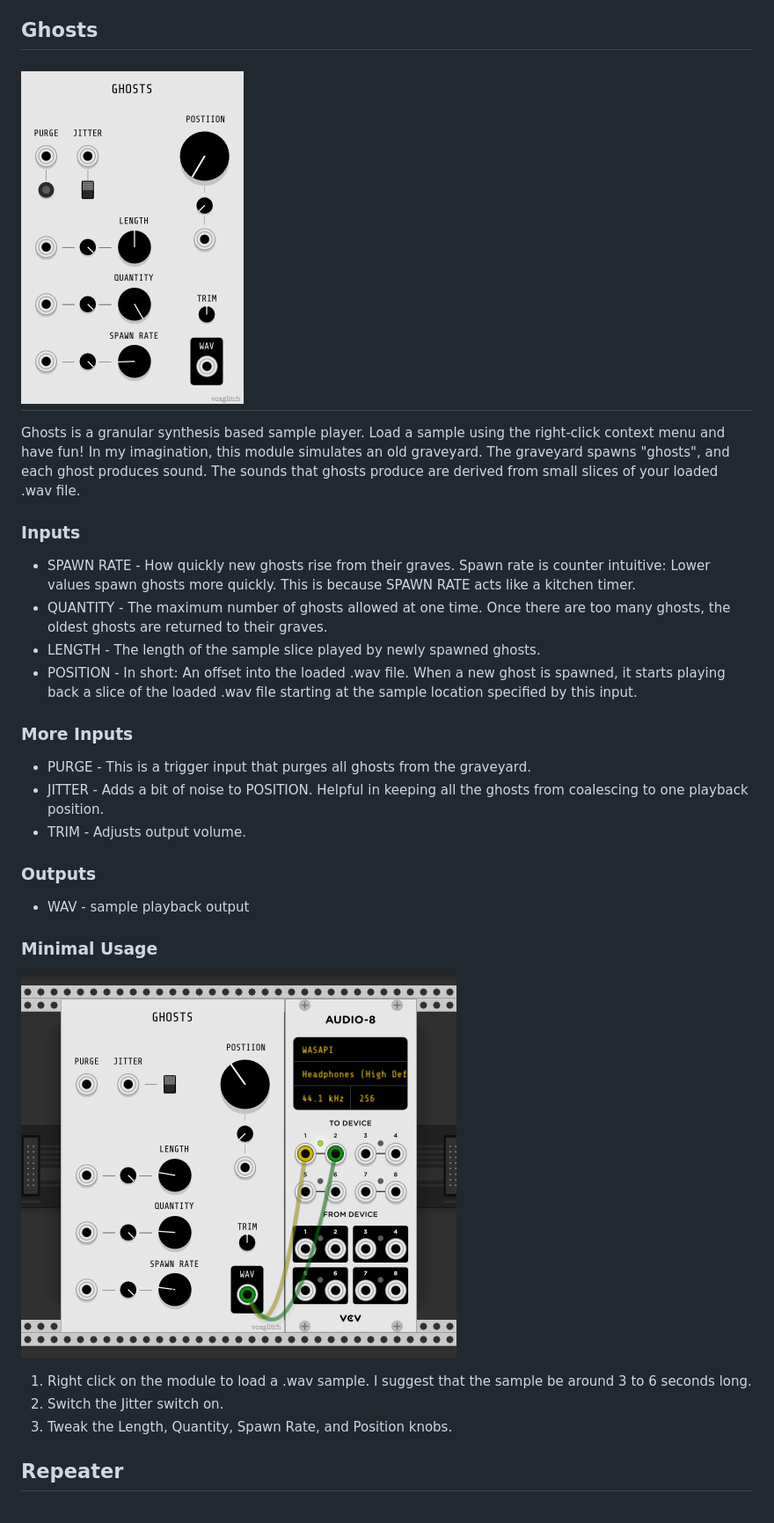
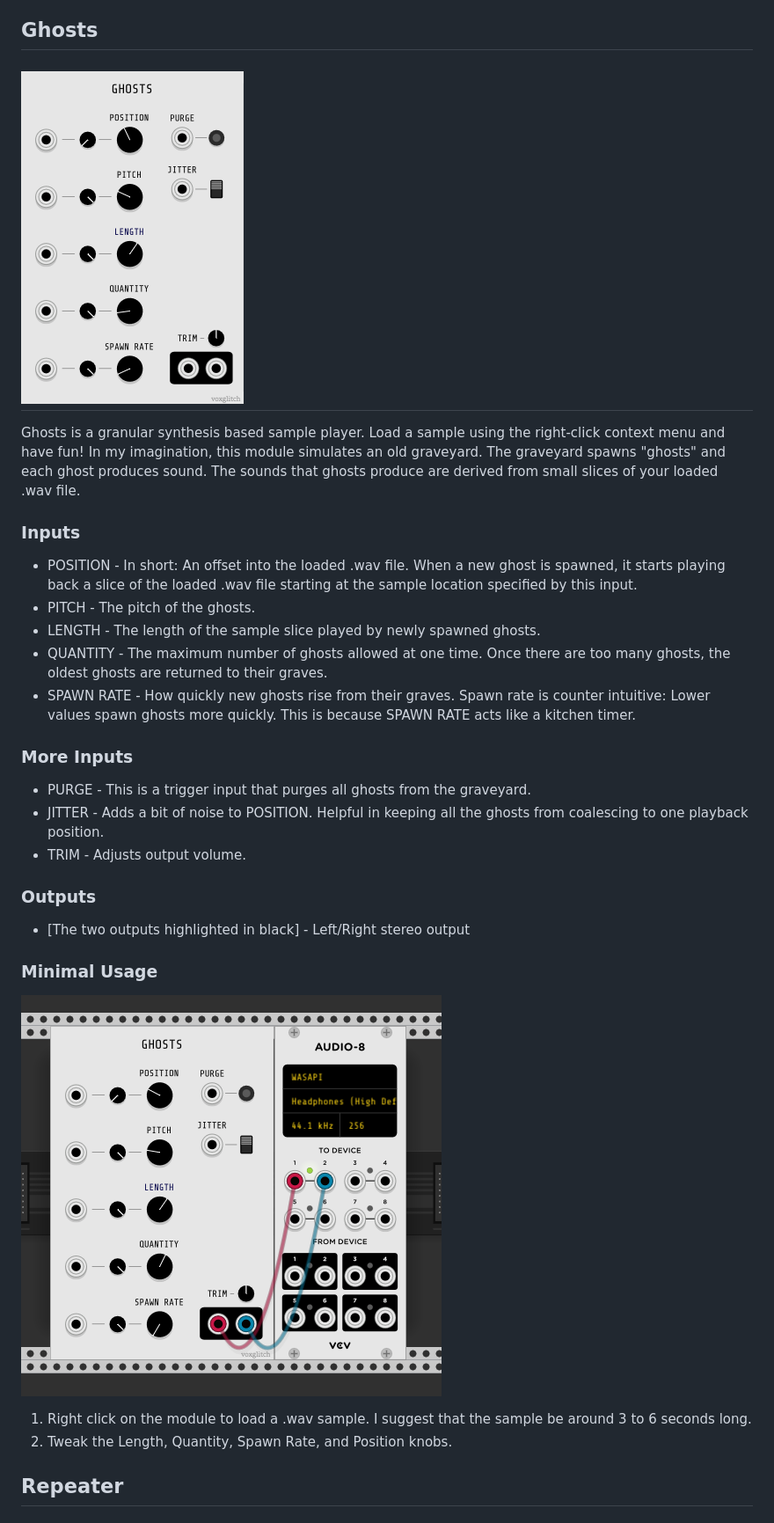
Before and after one commit to clone45/voxglitch, a Markdown page: README.md, the part around the change. Shown at 88% size. Rendered like a GitHub page; pictures changed too: docs/images/ghosts-front-panel-02.png (deleted), docs/images/ghosts-front-panel-03.png (added), docs/images/ghosts-patch-example-01.png (deleted).

Commit message:
Updated documentation for Ghosts

```diff
--- a/README.md
+++ b/README.md
@@ -4,16 +4,18 @@ Modules for VCV Rack.  More info coming soon.
 
 
 ## Ghosts
-![Ghosts](/docs/images/ghosts-front-panel-02.png)
+![Ghosts](/docs/images/ghosts-front-panel-03.png)
 =======
-Ghosts is a granular synthesis based sample player.  Load a sample using the right-click context menu and have fun!  In my imagination, this module simulates an old graveyard.  The graveyard spawns "ghosts", and each ghost produces sound.  The sounds that ghosts produce are derived from small slices of your loaded .wav file.
+Ghosts is a granular synthesis based sample player.  Load a sample using the right-click context menu and have fun!  In my imagination, this module simulates an old graveyard.  The graveyard spawns "ghosts" and each ghost produces sound.  The sounds that ghosts produce are derived from small slices of your loaded .wav file.
 
 ### Inputs
 
+* POSITION - In short: An offset into the loaded .wav file.  When a new ghost is spawned, it starts playing back a slice of the loaded .wav file starting at the sample location specified by this input.
+* PITCH - The pitch of the ghosts.
+* LENGTH - The length of the sample slice played by newly spawned ghosts.
+* QUANTITY - The maximum number of ghosts allowed at one time.  Once there are too many ghosts, the oldest ghosts are returned to their graves.
 * SPAWN RATE - How quickly new ghosts rise from their graves.  Spawn rate is counter intuitive: Lower values spawn ghosts more quickly.  This is because SPAWN RATE acts like a kitchen timer.
-* QUANTITY - The maximum number of ghosts allowed at one time.  Once there are too many ghosts, the oldest ghosts are returned to their graves.
-* LENGTH - The length of the sample slice played by newly spawned ghosts.
-* POSITION - In short: An offset into the loaded .wav file.  When a new ghost is spawned, it starts playing back a slice of the loaded .wav file starting at the sample location specified by this input.
+
 
 ### More Inputs
 
@@ -23,15 +25,14 @@ Ghosts is a granular synthesis based sample player.  Load a sample using the rig
 
 ### Outputs
 
-* WAV - sample playback output
+* [The two outputs highlighted in black] - Left/Right stereo output
 
 ### Minimal Usage
 
-![Ghosts](/docs/images/ghosts-patch-example-01.png)
+![Ghosts](/docs/images/ghosts-patch-example-02.png)
 
 1. Right click on the module to load a .wav sample. I suggest that the sample be around 3 to 6 seconds long.
-2. Switch the Jitter switch on.
-3. Tweak the Length, Quantity, Spawn Rate, and Position knobs.
+2. Tweak the Length, Quantity, Spawn Rate, and Position knobs.
 
 ## Repeater
 ![Repeater](/docs/images/repeater-front-panel-1230224.png)
```
